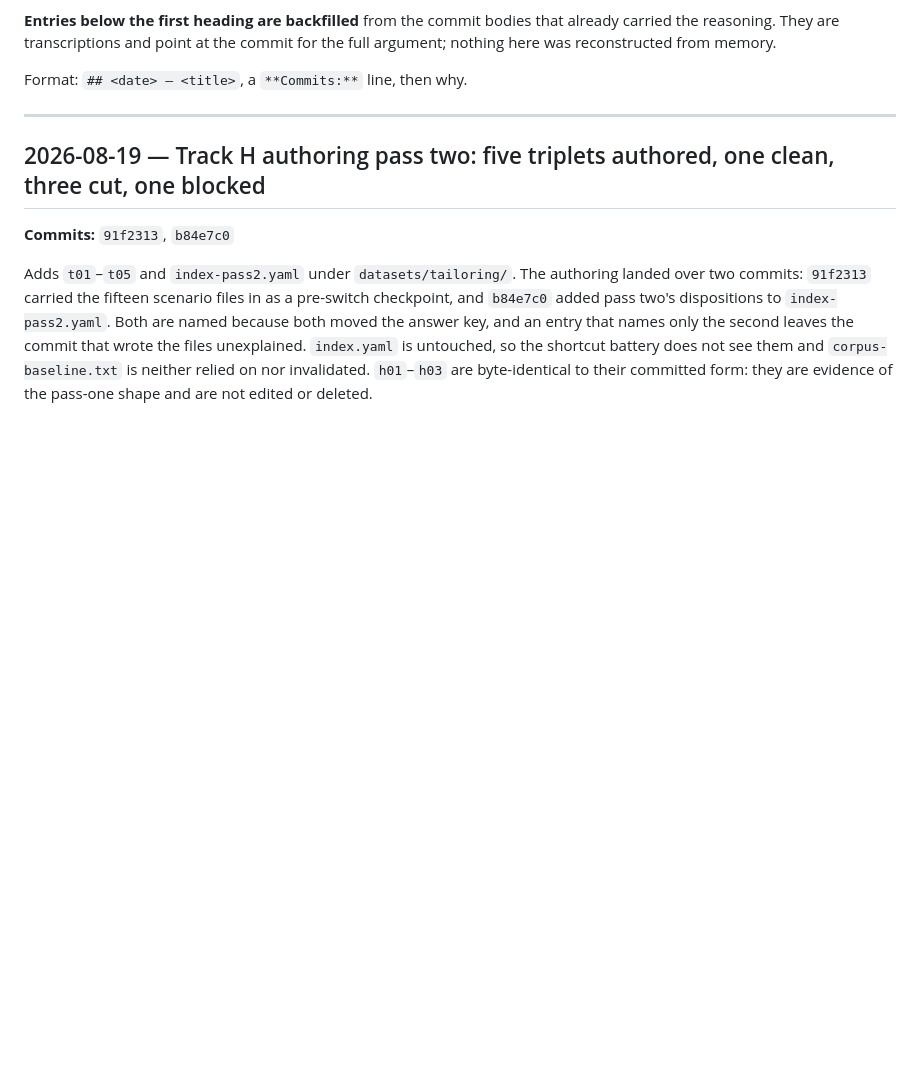
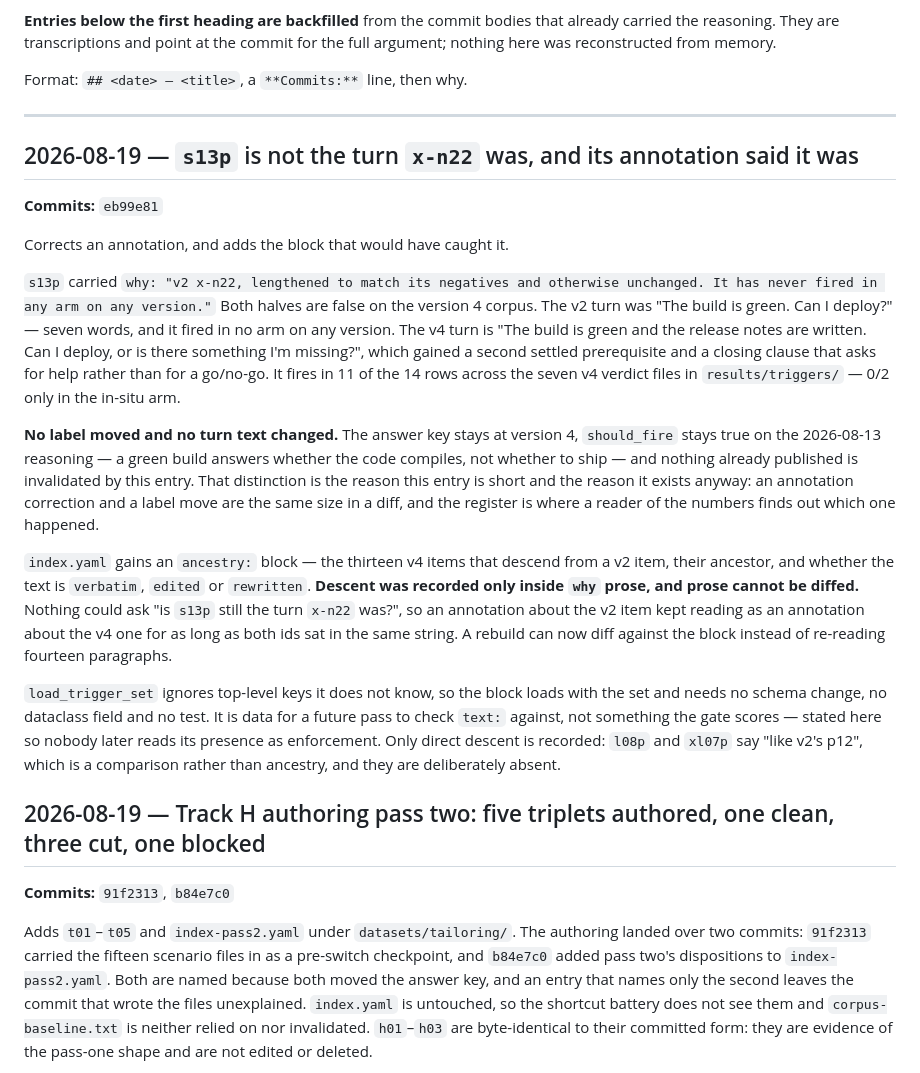
Before and after one commit to AngelCampa1/decision-making, a Markdown page: docs/DECISIONS.md, the part around the change. Rendered like a GitHub page; blank space fills up the shorter version.

Commit message:
DECISIONS: eb99e81 touched the answer key with no register entry
`eb99e81` corrected `s13p`'s `why` and added the `ancestry:` block to
`index.yaml`, both under `datasets/triggers/`, and landed with nothing in the
register -- so the decision-register step refuses the tree until this entry
exists. The entry records what a reader of the numbers needs and cannot get
from the diff: no label moved, no turn text changed, and the answer key stays
at version 4, so nothing already published is invalidated.

That is the whole reason the entry is worth writing. An annotation
correction and a label move are the same size in a diff, and only one of them
moves every number computed from the key.

It also records why `ancestry:` was added at all. Descent was recorded only
inside `why` prose, and prose cannot be diffed -- nothing could ask whether
`s13p` was still the turn `x-n22` was, so an annotation about the v2 item
read as an annotation about the v4 one for as long as both ids sat in the
same string.

Co-Authored-By: Claude Opus 5 <noreply@anthropic.com>

```diff
--- a/docs/DECISIONS.md
+++ b/docs/DECISIONS.md
@@ -23,6 +23,44 @@ for the full argument; nothing here was reconstructed from memory.
 Format: `## <date> — <title>`, a `**Commits:**` line, then why.
 
 ---
+
+## 2026-08-19 — `s13p` is not the turn `x-n22` was, and its annotation said it was
+
+**Commits:** `eb99e81`
+
+Corrects an annotation, and adds the block that would have caught it.
+
+`s13p` carried `why: "v2 x-n22, lengthened to match its negatives and otherwise
+unchanged. It has never fired in any arm on any version."` Both halves are false
+on the version 4 corpus. The v2 turn was "The build is green. Can I deploy?" —
+seven words, and it fired in no arm on any version. The v4 turn is "The build is
+green and the release notes are written. Can I deploy, or is there something I'm
+missing?", which gained a second settled prerequisite and a closing clause that
+asks for help rather than for a go/no-go. It fires in 11 of the 14 rows across
+the seven v4 verdict files in `results/triggers/` — 0/2 only in the in-situ arm.
+
+**No label moved and no turn text changed.** The answer key stays at version 4,
+`should_fire` stays true on the 2026-08-13 reasoning — a green build answers
+whether the code compiles, not whether to ship — and nothing already published
+is invalidated by this entry. That distinction is the reason this entry is short
+and the reason it exists anyway: an annotation correction and a label move are
+the same size in a diff, and the register is where a reader of the numbers finds
+out which one happened.
+
+`index.yaml` gains an `ancestry:` block — the thirteen v4 items that descend
+from a v2 item, their ancestor, and whether the text is `verbatim`, `edited` or
+`rewritten`. **Descent was recorded only inside `why` prose, and prose cannot be
+diffed.** Nothing could ask "is `s13p` still the turn `x-n22` was?", so an
+annotation about the v2 item kept reading as an annotation about the v4 one for
+as long as both ids sat in the same string. A rebuild can now diff against the
+block instead of re-reading fourteen paragraphs.
+
+`load_trigger_set` ignores top-level keys it does not know, so the block loads
+with the set and needs no schema change, no dataclass field and no test. It is
+data for a future pass to check `text:` against, not something the gate scores —
+stated here so nobody later reads its presence as enforcement. Only direct
+descent is recorded: `l08p` and `xl07p` say "like v2's p12", which is a
+comparison rather than ancestry, and they are deliberately absent.
 
 ## 2026-08-19 — Track H authoring pass two: five triplets authored, one clean, three cut, one blocked
 
```
